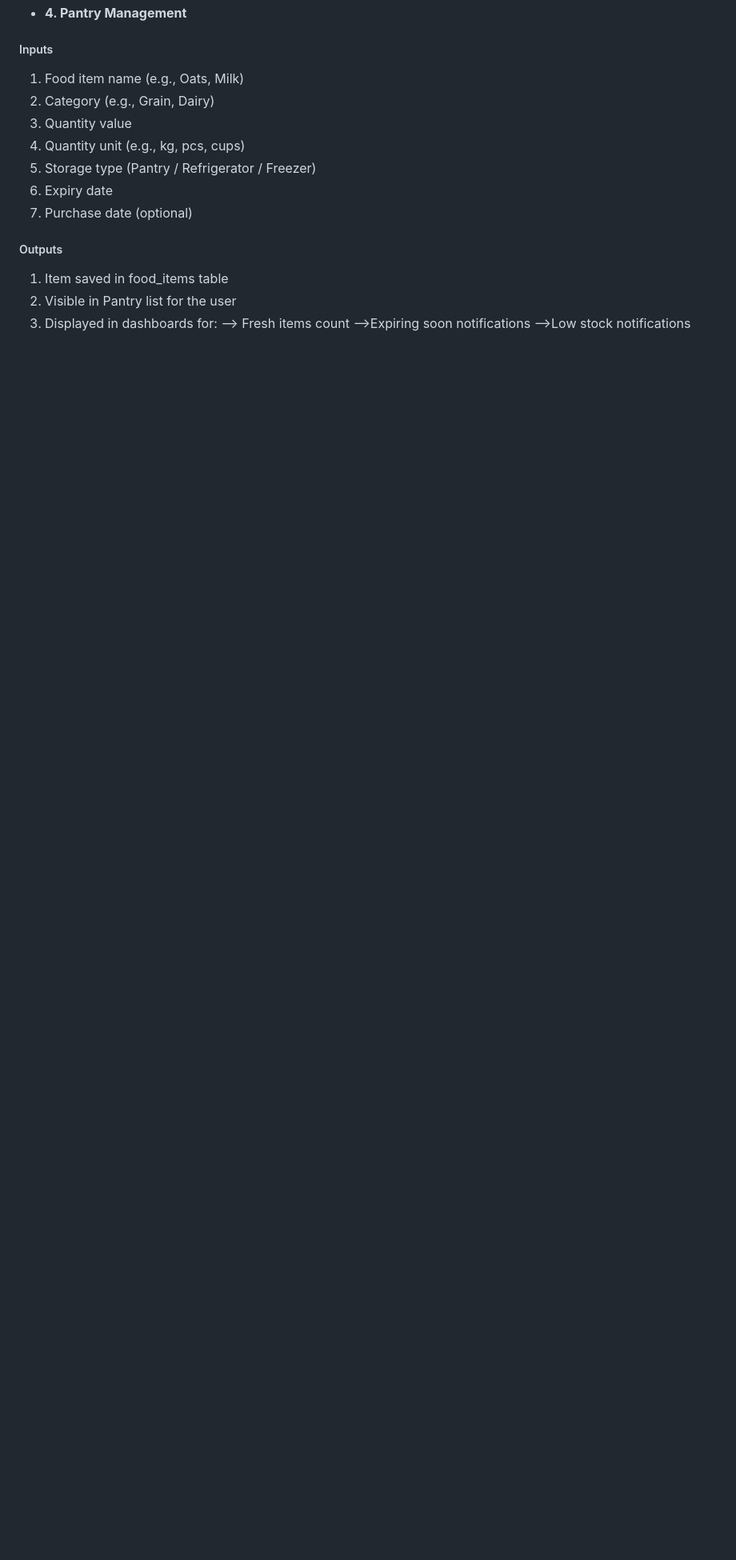
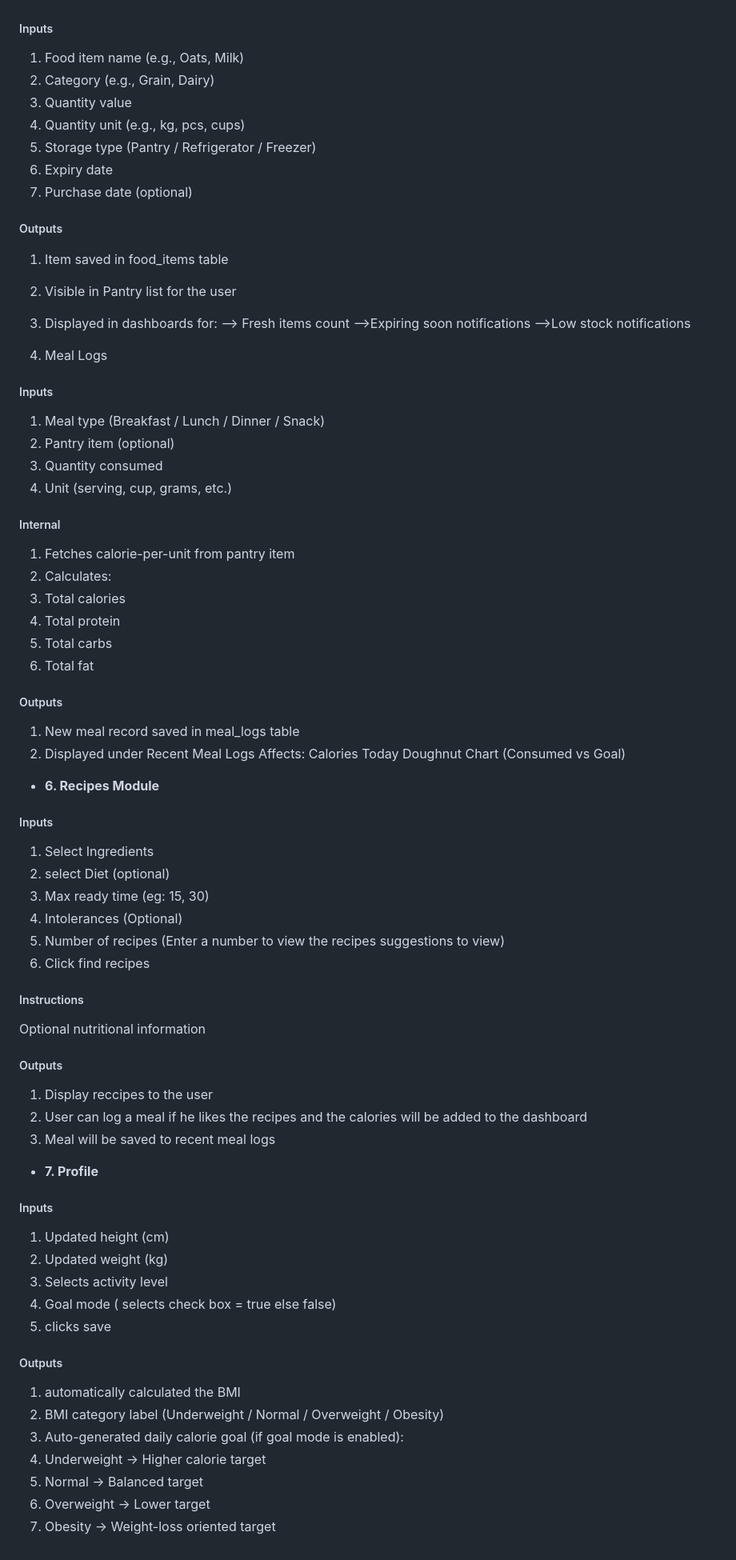
Before and after one commit to AishwaryaSarsan1/Software-design-and-development, a Markdown page: Readme1.md, the part around the change. Shown: that part at 80% size. GitHub-like rendering; blank space fills up the shorter version.

Commit message:
Expand Readme with Meal Logs, Recipes, and Profile details
Added sections for Meal Logs, Recipes Module, and Profile with detailed inputs, outputs, and calculations.

```diff
--- a/Readme1.md
+++ b/Readme1.md
@@ -160,3 +160,61 @@ Message: “Your password has been reset. Please sign in.”
  --> Fresh items count
  -->Expiring soon notifications
  -->Low stock notifications
+
+5. Meal Logs
+##### Inputs #####
+1. Meal type (Breakfast / Lunch / Dinner / Snack)
+2. Pantry item (optional)
+3. Quantity consumed
+4. Unit (serving, cup, grams, etc.)
+
+##### Internal  #####
+1. Fetches calorie-per-unit from pantry item
+2. Calculates:
+3. Total calories
+4. Total protein
+5. Total carbs
+6. Total fat
+
+##### Outputs #####
+
+1. New meal record saved in meal_logs table
+2. Displayed under Recent Meal Logs
+Affects:
+Calories Today
+Doughnut Chart (Consumed vs Goal)
+
+- **6. Recipes Module**
+##### Inputs #####
+1. Select Ingredients
+2. select Diet (optional)
+3. Max ready time (eg: 15, 30)
+4. Intolerances (Optional)
+5. Number of recipes (Enter a number to view the recipes suggestions to view)
+6. Click find recipes
+
+##### Instructions #####
+Optional nutritional information
+
+##### Outputs #####
+1. Display reccipes to the user
+2. User can log a meal if he likes the recipes and the calories will be added to the dashboard
+3. Meal will be saved to recent meal logs
+
+- **7. Profile**
+##### Inputs #####
+
+1. Updated height (cm)
+2. Updated weight (kg)
+3. Selects activity level
+4. Goal mode ( selects check box = true else false)
+5. clicks save
+
+##### Outputs #####
+1. automatically calculated the BMI
+2. BMI category label (Underweight / Normal / Overweight / Obesity)
+3. Auto-generated daily calorie goal (if goal mode is enabled):
+4. Underweight → Higher calorie target
+6. Normal → Balanced target
+7. Overweight → Lower target
+8. Obesity → Weight-loss oriented target
```
